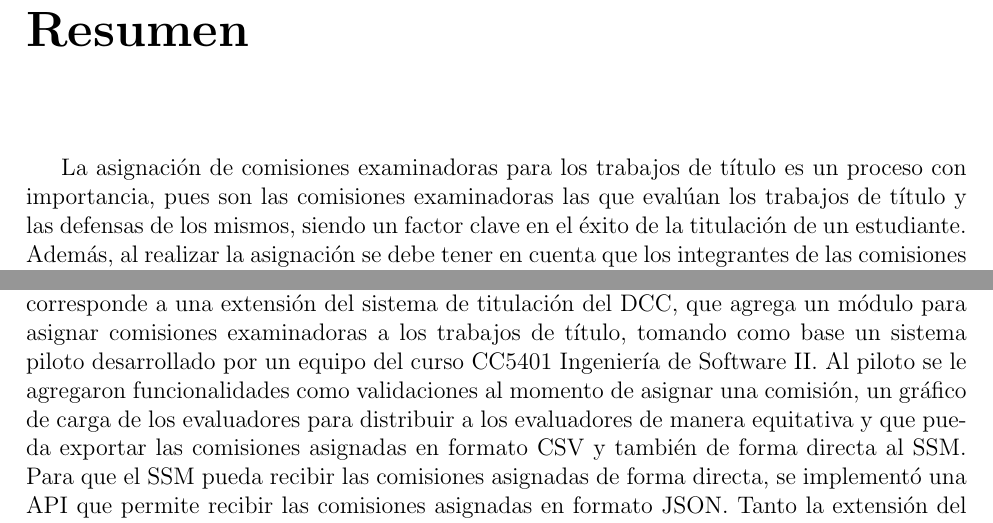
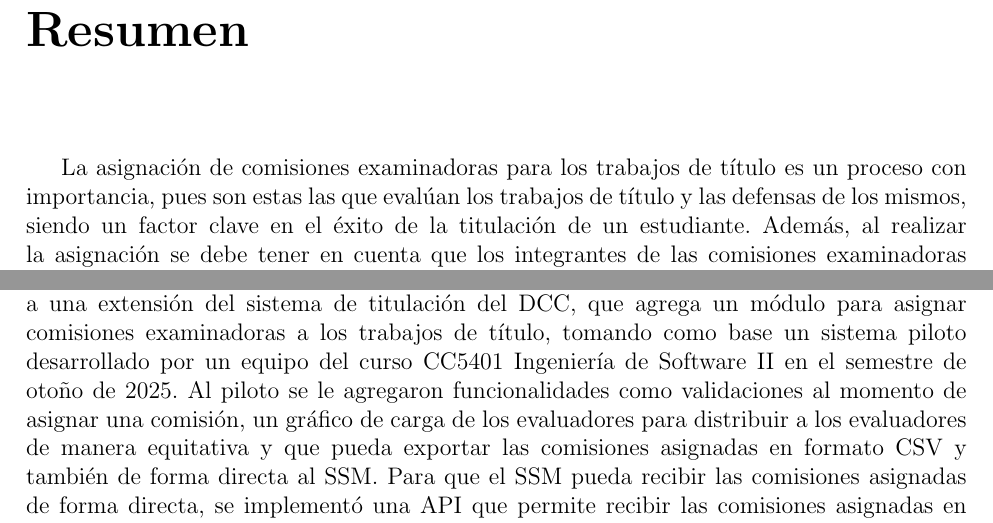
Before and after one commit to Vicenturro14/documento-memoria, a LaTeX thesis (main.tex, which reads secciones/0.resumen.tex): two parts of page 2 of 53, joined at a grey line, cut so that both start at the same text. Compiled offline with pdfLaTeX.

Commit message:
fix: apply corrections to resumen

```diff
--- a/secciones/0.resumen.tex
+++ b/secciones/0.resumen.tex
@@ -1,6 +1,6 @@
 \begin{resumen}
     La asignación de comisiones examinadoras para los trabajos de título es un proceso
-    con importancia, pues son las comisiones examinadoras las que evalúan los trabajos de título y
+    con importancia, pues son estas las que evalúan los trabajos de título y
     las defensas de los mismos, siendo un factor clave en el éxito de la titulación de un estudiante.
     Además, al realizar la asignación se debe tener en cuenta que los integrantes de las comisiones
     examinadoras cumplan con tener conocimiento en el área del tema del trabajo de título y que tengan
@@ -17,7 +17,7 @@
     Django como framework web y PostgreSQL como base de datos. Esta corresponde a una extensión del
     sistema de titulación del DCC, que agrega un módulo para asignar comisiones examinadoras a los
     trabajos de título, tomando como base un sistema piloto desarrollado por un equipo del curso
-    CC5401 Ingeniería de Software II. Al piloto se le agregaron funcionalidades como
+    CC5401 Ingeniería de Software II en el semestre de otoño de 2025. Al piloto se le agregaron funcionalidades como
     validaciones al momento de asignar una comisión, un gráfico de carga de los evaluadores para distribuir
     a los evaluadores de manera equitativa y que pueda exportar las comisiones asignadas en formato CSV y
     también de forma directa al SSM. Para que el SSM pueda recibir las comisiones asignadas de forma directa,
```
Also changed, not shown: main.pdf.
